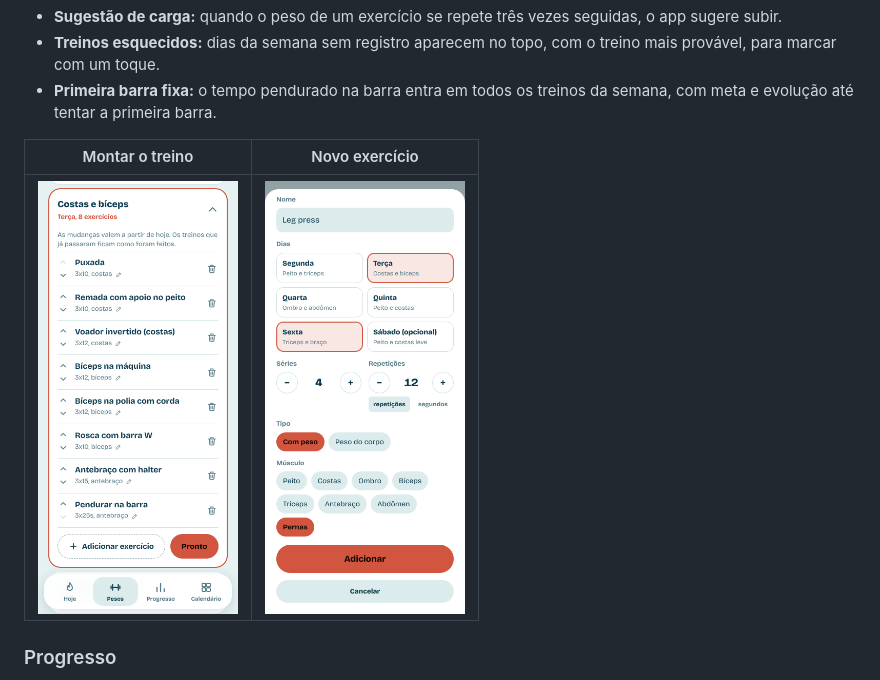
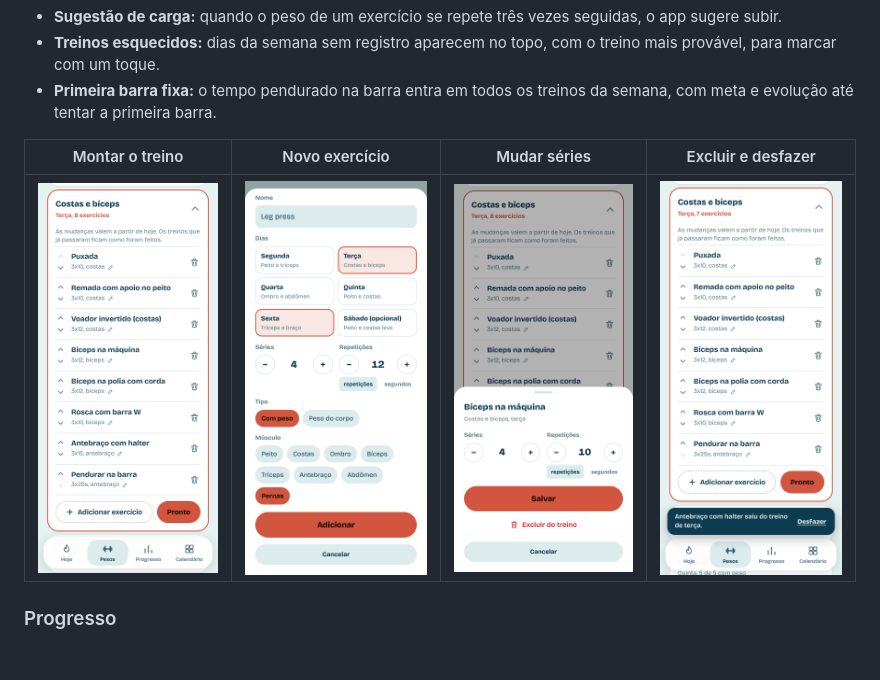
Before and after one commit to joaoluizcfonseca/treinos-academia, a Markdown page: README.md, the part around the change. GitHub-like rendering; blank space fills up the shorter version.

Commit message:
README com as quatro telas do editor
A tabela do editor de exercícios segue o padrão das outras: quatro telas lado a lado (montar o treino, novo exercício, mudar séries e excluir com Desfazer).

Co-Authored-By: Claude Opus 5.5 <noreply@anthropic.com>
Claude-Session: https://claude.ai/code/session_01TGN9c1Q7djkM8ZhRgH6aPd

```diff
--- a/README.md
+++ b/README.md
@@ -44,9 +44,9 @@
 - **Treinos esquecidos:** dias da semana sem registro aparecem no topo, com o treino mais provável, para marcar com um toque.
 - **Primeira barra fixa:** o tempo pendurado na barra entra em todos os treinos da semana, com meta e evolução até tentar a primeira barra.
 
-| Montar o treino | Novo exercício |
-|:---:|:---:|
-| <img src="docs/tela-montar.png" width="200" alt="Treino aberto para editar: subir, descer, mudar séries e excluir cada exercício"> | <img src="docs/tela-novo-exercicio.png" width="200" alt="Folha de novo exercício com nome, dias, séries, repetições, tipo e músculo"> |
+| Montar o treino | Novo exercício | Mudar séries | Excluir e desfazer |
+|:---:|:---:|:---:|:---:|
+| <img src="docs/tela-montar.png" width="200" alt="Treino aberto para editar: subir, descer, mudar séries e excluir cada exercício"> | <img src="docs/tela-novo-exercicio.png" width="200" alt="Folha de novo exercício com nome, dias, séries, repetições, tipo e músculo"> | <img src="docs/tela-mudar-series.png" width="200" alt="Séries e repetições de um exercício, com a opção de excluir do treino"> | <img src="docs/tela-desfazer.png" width="200" alt="Aviso de exercício excluído, com o botão Desfazer"> |
 
 ### Progresso
 
```
